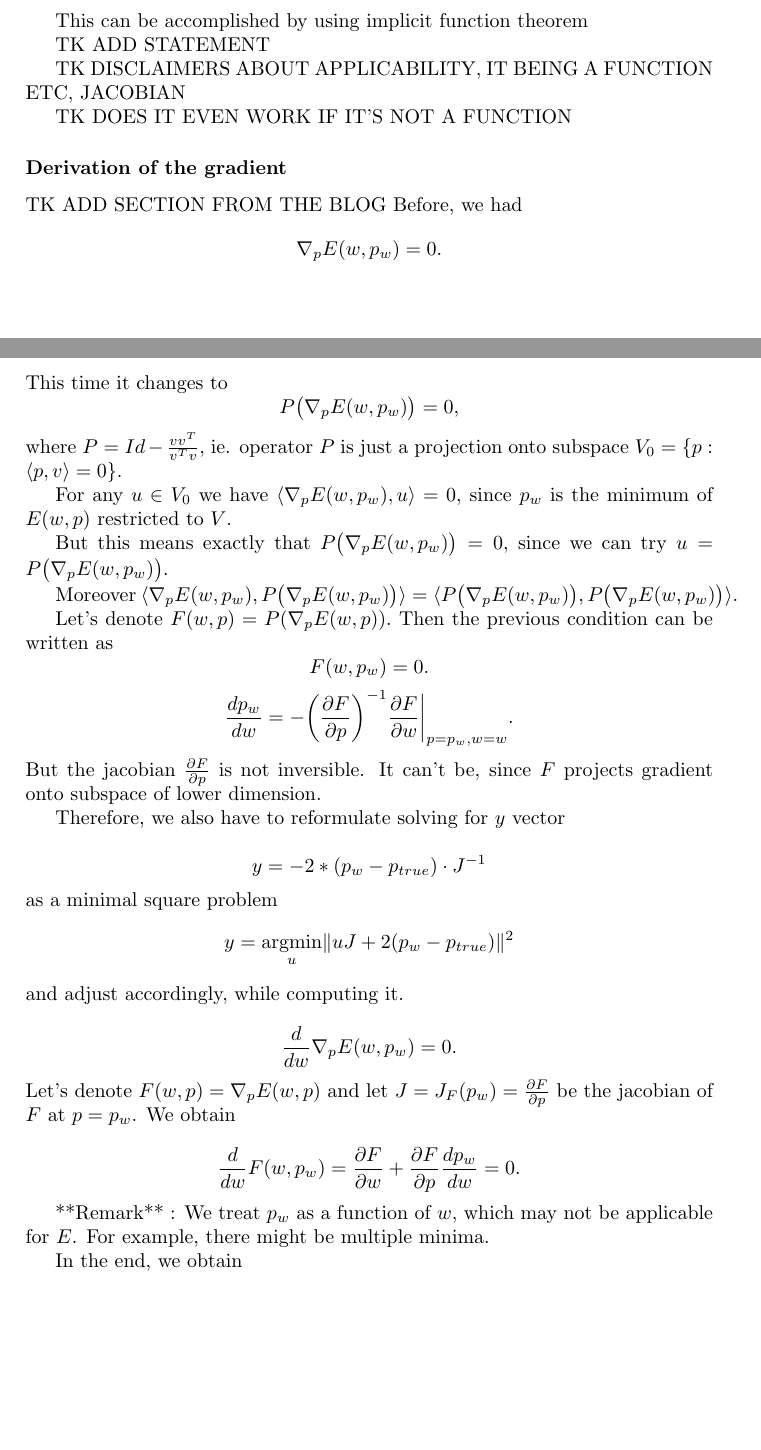
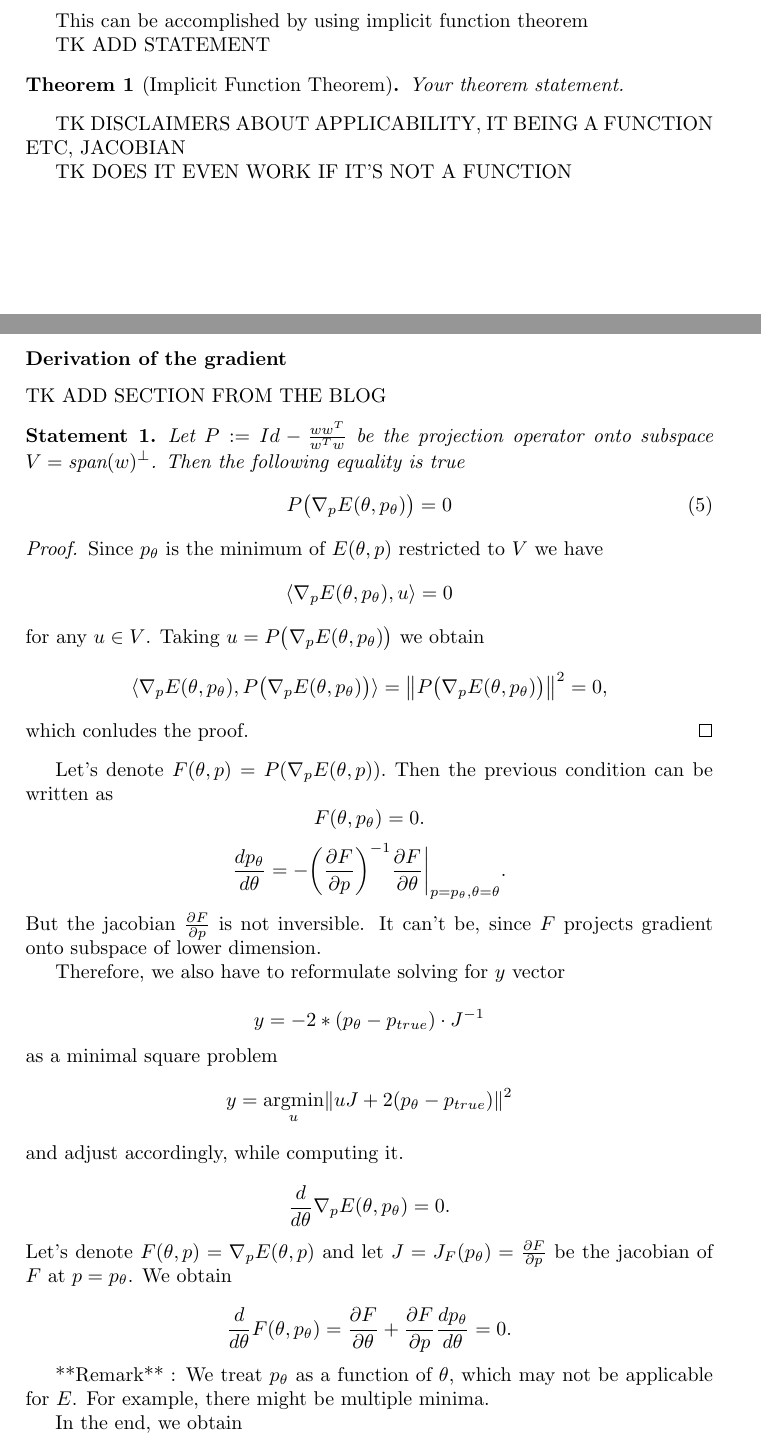
Before and after one commit to l-ada/MMA_internship_report, a LaTeX document (internship.tex): two parts of pages 3 and 4 of 6, joined at a grey line, cut so that both start at the same text, the shorter picture padded with empty space. Compiled offline with pdfLaTeX.

Commit message:
proof envs

```diff
--- a/internship.tex
+++ b/internship.tex
@@ -6,7 +6,11 @@
 \author{Łukasz Adamowicz}
 
 \usepackage{mathcommands}
+\usepackage{amsthm}
 
+\newtheorem{theorem}{Theorem}
+\newtheorem{statement}{Statement}
+\newtheorem{lemma}{Lemma}
 
 \begin{document}
 \maketitle
@@ -59,50 +66,56 @@ where
 This can be accomplished by using implicit function theorem
 
 TK ADD STATEMENT
+\begin{theorem}[Implicit Function Theorem]
+Your theorem statement.
+\end{theorem}
+
 
 TK DISCLAIMERS ABOUT APPLICABILITY, IT BEING A FUNCTION ETC, JACOBIAN
 
 TK DOES IT EVEN WORK IF IT'S NOT A FUNCTION
 \subsubsection{Derivation of the gradient}
-TK ADD SECTION FROM THE BLOG
-Before, we had
-$$\nabla_p E(w,p_w) = 0.$$
-This time it changes to
-$$P\big( \nabla_p E(w,p_w)\big)=0,$$
-where $P = Id - \frac{vv^T}{v^Tv},$ ie. operator $P$ is just a projection onto subspace $V_0 = \{p: \langle p,v \rangle = 0\}.$
 
 
-For any $u\in V_0$ we have $\langle \nabla_p E(w,p_w), u \rangle = 0$, since $p_w$ is the minimum of $E(w,p)$ restricted to $V$.
+TK ADD SECTION FROM THE BLOG
+\begin{statement}
+ Let $P := Id -\frac{ww^T}{w^Tw} $ be the projection operator onto subspace $V = \text{span}(w)^{\perp}$. Then the following equality is true
+ \begin{equation}
+  P\big(\nabla_p E(\theta, p_\theta)\big) = 0
+ \end{equation}
 
+\end{statement}
 
-But this means exactly that $P\big( \nabla_p E(w,p_w)\big)=0,$ since we can try $u = P\big( \nabla_p E(w,p_w)\big)$.
+\begin{proof}
+  Since $p_\theta$ is the minimum of $E(\theta,p)$ restricted to $V$ we have \[\langle \nabla_p E(\theta,p_{\theta}), u \rangle = 0\] for any $u\in V$. Taking $u = P\big( \nabla_p E(\theta,p_\theta)\big)$ we obtain
+  \[\langle \nabla_p E(\theta,p_{\theta}), P\big( \nabla_p E(\theta,p_\theta)\big) \rangle = \norm{P\big( \nabla_p E(\theta,p_\theta)\big)}^2=0,\]
+  which conludes the proof.
+\end{proof}
 
-Moreover $\langle \nabla_p E(w,p_w), P\big( \nabla_p E(w,p_w)\big) \rangle = \langle P\big( \nabla_p E(w,p_w)\big) , P\big( \nabla_p E(w,p_w)\big) \rangle$.
-
-Let's denote $F(w,p) =P (\nabla_pE(w,p)).$ Then the previous condition can be written as
-$$F(w,p_w) = 0.$$
-$$\frac{d p_w}{dw} = - \bigg(\frac{\partial F}{\partial p}\bigg)^{-1}  \frac{\partial F}{\partial w}\bigg|_{p=p_w, w=w}.$$
+Let's denote $F(\theta,p) =P (\nabla_p E(\theta,p)).$ Then the previous condition can be written as
+$$F(\theta,p_\theta) = 0.$$
+$$\frac{d p_\theta}{d\theta} = - \bigg(\frac{\partial F}{\partial p}\bigg)^{-1}  \frac{\partial F}{\partial \theta}\bigg|_{p=p_\theta, \theta=\theta}.$$
 But the jacobian $\frac{\partial F}{\partial p}$ is not inversible. It can't be, since $F$ projects gradient onto subspace of lower dimension.
 
 Therefore, we also have to reformulate solving for $y$ vector
 
-$$y =- 2*(p_w-p_{true}) \cdot J^{-1}$$
+$$y =- 2*(p_\theta-p_{true}) \cdot J^{-1}$$
 as a minimal square problem
-$$y = \underset{u}{\mathrm{argmin }}\|uJ + 2(p_w-p_{true})\|^2$$ and adjust accordingly, while computing it.
+$$y = \underset{u}{\mathrm{argmin }}\|uJ + 2(p_\theta-p_{true})\|^2$$ and adjust accordingly, while computing it.
 
 
-$$ \frac{d}{dw} \nabla_p E(w,p_w) = 0.$$
- Let's denote $F(w,p) = \nabla_p E(w,p)$ and let $J = J_{F}(p_w)=\frac{\partial F}{\partial p}$ be the jacobian of $F$ at $p = p_w$.
+$$ \frac{d}{d\theta} \nabla_p E(\theta,p_\theta) = 0.$$
+ Let's denote $F(\theta,p) = \nabla_p E(\theta,p)$ and let $J = J_{F}(p_\theta)=\frac{\partial F}{\partial p}$ be the jacobian of $F$ at $p = p_\theta$.
 We obtain
 
-$$\frac{d}{dw}F(w,p_w) = \frac{\partial F}{\partial w} + \frac{\partial F}{\partial p}\frac{d p_w}{dw}= 0 .$$
+$$\frac{d}{d\theta}F(\theta,p_\theta) = \frac{\partial F}{\partial \theta} + \frac{\partial F}{\partial p}\frac{d p_\theta}{d\theta}= 0 .$$
 
-**Remark** : We treat $p_w$ as a function of $w$, which may not be applicable for $E$.
+**Remark** : We treat $p_\theta$ as a function of $\theta$, which may not be applicable for $E$.
 For example, there might be multiple minima.
 
 In the end, we obtain
 
-$$ \frac{d p_w}{dw} = - J^{-1} \frac{\partial F}{\partial w}.$$
+$$ \frac{d p_\theta}{d\theta} = - J^{-1} \frac{\partial F}{\partial \theta}.$$
 
 Thus,
 
```
Also changed, not shown: internship.tex (9 more changed lines).
